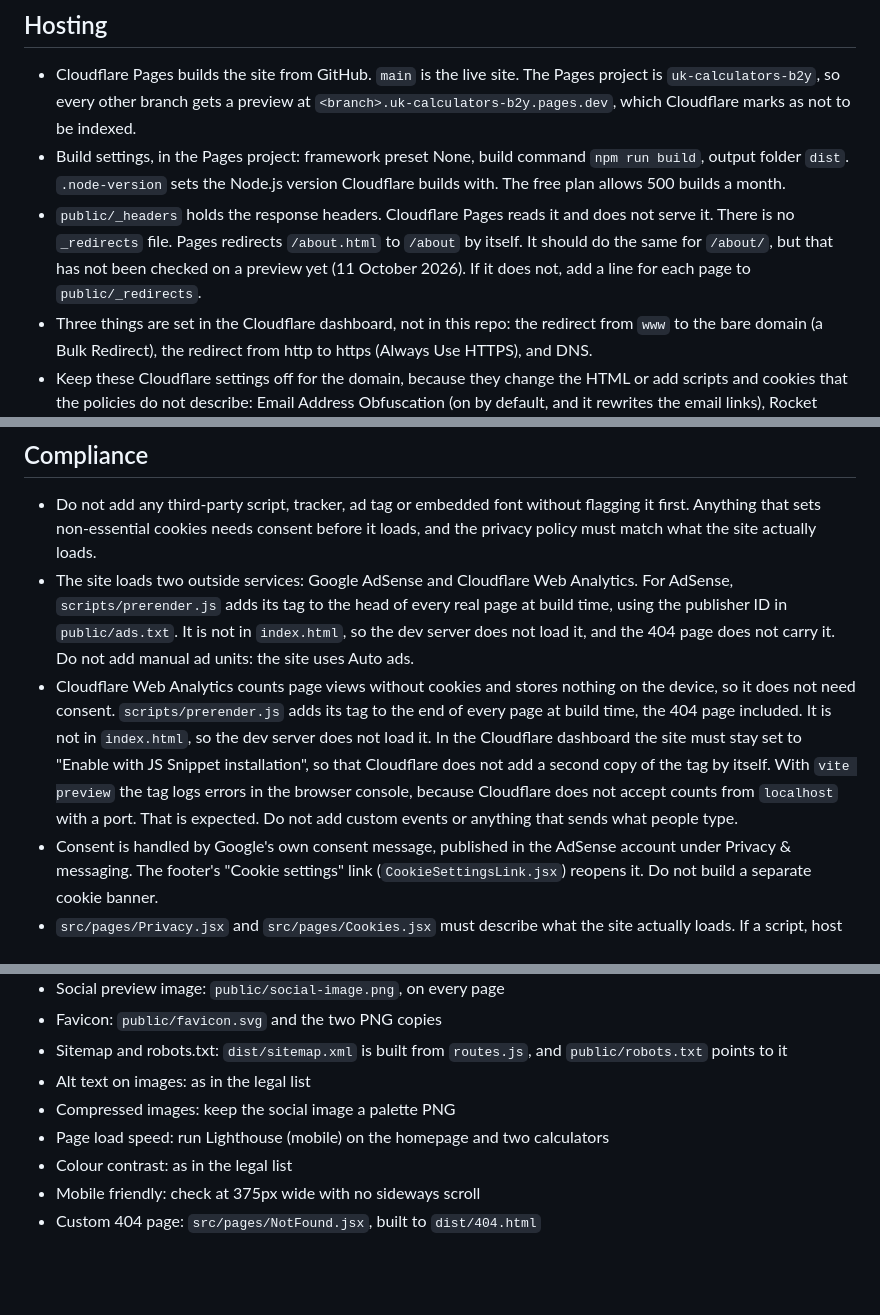
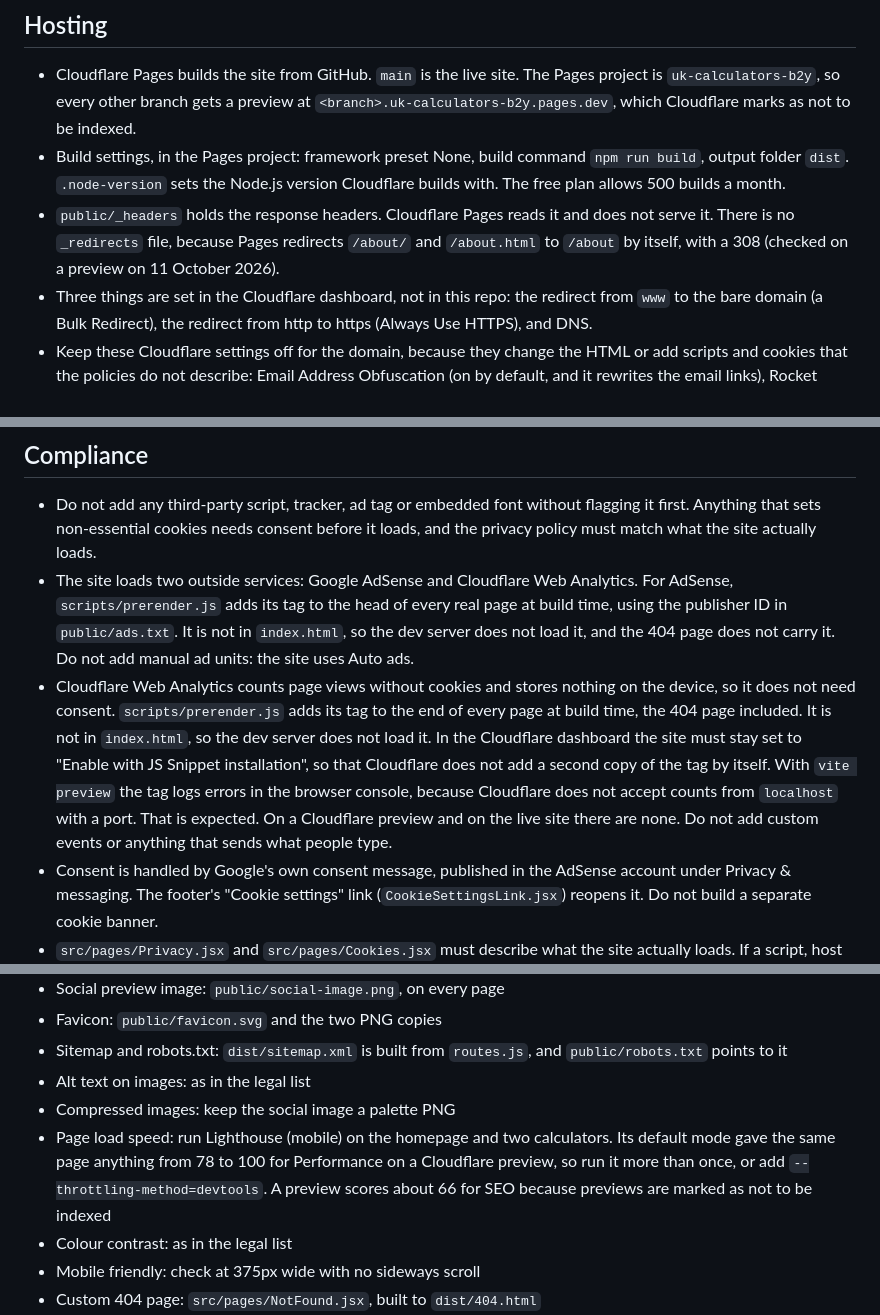
Before and after one commit to Oliver-SC-Cran/uk-calculators, a Markdown page: CLAUDE.md, 3 parts joined by grey strips. Rendered like a GitHub page; blank space fills up the shorter version.

Commit message:
Record what the Cloudflare preview checks confirmed
The branch preview on Cloudflare Pages redirects /about/ and /about.html
to /about with a 308, so no _redirects file is needed. CLAUDE.md now says
so, and notes that Lighthouse's default mode is noisy on a preview and
that previews score low for SEO because they are marked noindex.

Co-Authored-By: Claude Opus 5.5 <noreply@anthropic.com>

```diff
--- a/CLAUDE.md
+++ b/CLAUDE.md
@@ -62,7 +62,7 @@ If a push fails because of login or permissions, stop and say so. Do not try to
 
 - Cloudflare Pages builds the site from GitHub. `main` is the live site. The Pages project is `uk-calculators-b2y`, so every other branch gets a preview at `<branch>.uk-calculators-b2y.pages.dev`, which Cloudflare marks as not to be indexed.
 - Build settings, in the Pages project: framework preset None, build command `npm run build`, output folder `dist`. `.node-version` sets the Node.js version Cloudflare builds with. The free plan allows 500 builds a month.
-- `public/_headers` holds the response headers. Cloudflare Pages reads it and does not serve it. There is no `_redirects` file. Pages redirects `/about.html` to `/about` by itself. It should do the same for `/about/`, but that has not been checked on a preview yet (11 October 2026). If it does not, add a line for each page to `public/_redirects`.
+- `public/_headers` holds the response headers. Cloudflare Pages reads it and does not serve it. There is no `_redirects` file, because Pages redirects `/about/` and `/about.html` to `/about` by itself, with a 308 (checked on a preview on 11 October 2026).
 - Three things are set in the Cloudflare dashboard, not in this repo: the redirect from `www` to the bare domain (a Bulk Redirect), the redirect from http to https (Always Use HTTPS), and DNS.
 - Keep these Cloudflare settings off for the domain, because they change the HTML or add scripts and cookies that the policies do not describe: Email Address Obfuscation (on by default, and it rewrites the email links), Rocket Loader, Bot Fight Mode, and automatic injection of Web Analytics.
 - The site is moving from Vercel in October 2026. Until the Vercel project is retired, `vercel.json` stays, with `cleanUrls` so that Vercel serves the same flat files, and it must send the same headers as `public/_headers` (`src/headers.test.js` checks this). After that, delete `vercel.json`, the last test in `src/headers.test.js`, the sentence about Vercel in the privacy policy, and this line.
@@ -115,7 +115,7 @@ If a push fails because of login or permissions, stop and say so. Do not try to
 
 - Do not add any third-party script, tracker, ad tag or embedded font without flagging it first. Anything that sets non-essential cookies needs consent before it loads, and the privacy policy must match what the site actually loads.
 - The site loads two outside services: Google AdSense and Cloudflare Web Analytics. For AdSense, `scripts/prerender.js` adds its tag to the head of every real page at build time, using the publisher ID in `public/ads.txt`. It is not in `index.html`, so the dev server does not load it, and the 404 page does not carry it. Do not add manual ad units: the site uses Auto ads.
-- Cloudflare Web Analytics counts page views without cookies and stores nothing on the device, so it does not need consent. `scripts/prerender.js` adds its tag to the end of every page at build time, the 404 page included. It is not in `index.html`, so the dev server does not load it. In the Cloudflare dashboard the site must stay set to "Enable with JS Snippet installation", so that Cloudflare does not add a second copy of the tag by itself. With `vite preview` the tag logs errors in the browser console, because Cloudflare does not accept counts from `localhost` with a port. That is expected. Do not add custom events or anything that sends what people type.
+- Cloudflare Web Analytics counts page views without cookies and stores nothing on the device, so it does not need consent. `scripts/prerender.js` adds its tag to the end of every page at build time, the 404 page included. It is not in `index.html`, so the dev server does not load it. In the Cloudflare dashboard the site must stay set to "Enable with JS Snippet installation", so that Cloudflare does not add a second copy of the tag by itself. With `vite preview` the tag logs errors in the browser console, because Cloudflare does not accept counts from `localhost` with a port. That is expected. On a Cloudflare preview and on the live site there are none. Do not add custom events or anything that sends what people type.
 - Consent is handled by Google's own consent message, published in the AdSense account under Privacy & messaging. The footer's "Cookie settings" link (`CookieSettingsLink.jsx`) reopens it. Do not build a separate cookie banner.
 - `src/pages/Privacy.jsx` and `src/pages/Cookies.jsx` must describe what the site actually loads. If a script, host or cookie changes, update both pages and their "Last updated" dates in the same batch. The cookie list comes from Google's published lists, linked in the file. Re-check them when editing it.
 - `src/pages/Terms.jsx` is the terms of use. It is a plain-English draft that has not been reviewed by a solicitor. Change its "Last updated" date when its wording changes.
@@ -197,7 +197,7 @@ None of these may appear on the site:
 - Sitemap and robots.txt: `dist/sitemap.xml` is built from `routes.js`, and `public/robots.txt` points to it
 - Alt text on images: as in the legal list
 - Compressed images: keep the social image a palette PNG
-- Page load speed: run Lighthouse (mobile) on the homepage and two calculators
+- Page load speed: run Lighthouse (mobile) on the homepage and two calculators. Its default mode gave the same page anything from 78 to 100 for Performance on a Cloudflare preview, so run it more than once, or add `--throttling-method=devtools`. A preview scores about 66 for SEO because previews are marked as not to be indexed
 - Colour contrast: as in the legal list
 - Mobile friendly: check at 375px wide with no sideways scroll
 - Custom 404 page: `src/pages/NotFound.jsx`, built to `dist/404.html`
```
